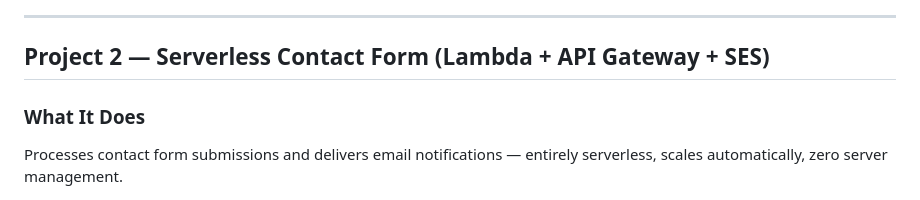
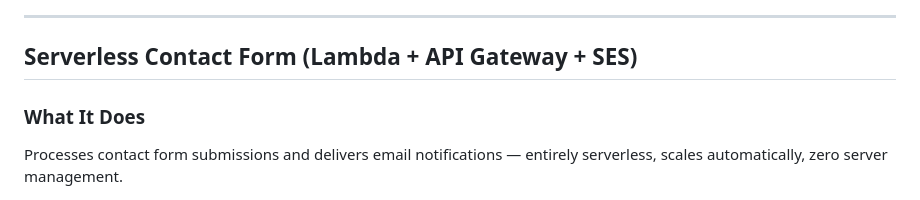
Before and after one commit to geeth34/balancr-website-aws, a Markdown page: README.md, the part around the change. Rendered like a GitHub page.

```diff
--- a/README.md
+++ b/README.md
@@ -78,7 +78,7 @@ Serves the Balancr banking website globally with HTTPS on a custom domain.
 
 ---
 
-## Project 2 — Serverless Contact Form (Lambda + API Gateway + SES)
+## Serverless Contact Form (Lambda + API Gateway + SES)
 
 ### What It Does
 Processes contact form submissions and delivers email notifications — entirely serverless, scales automatically, zero server management.
```
